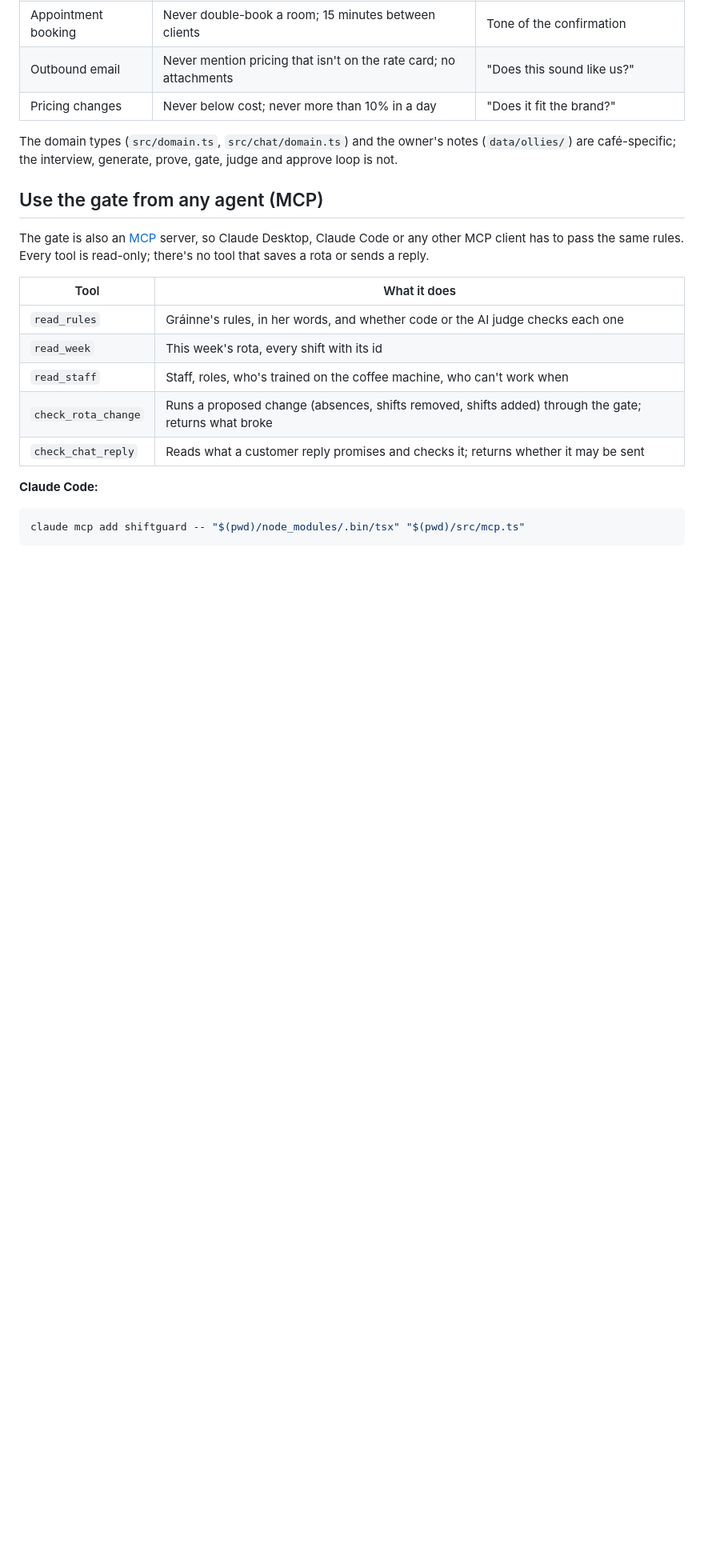
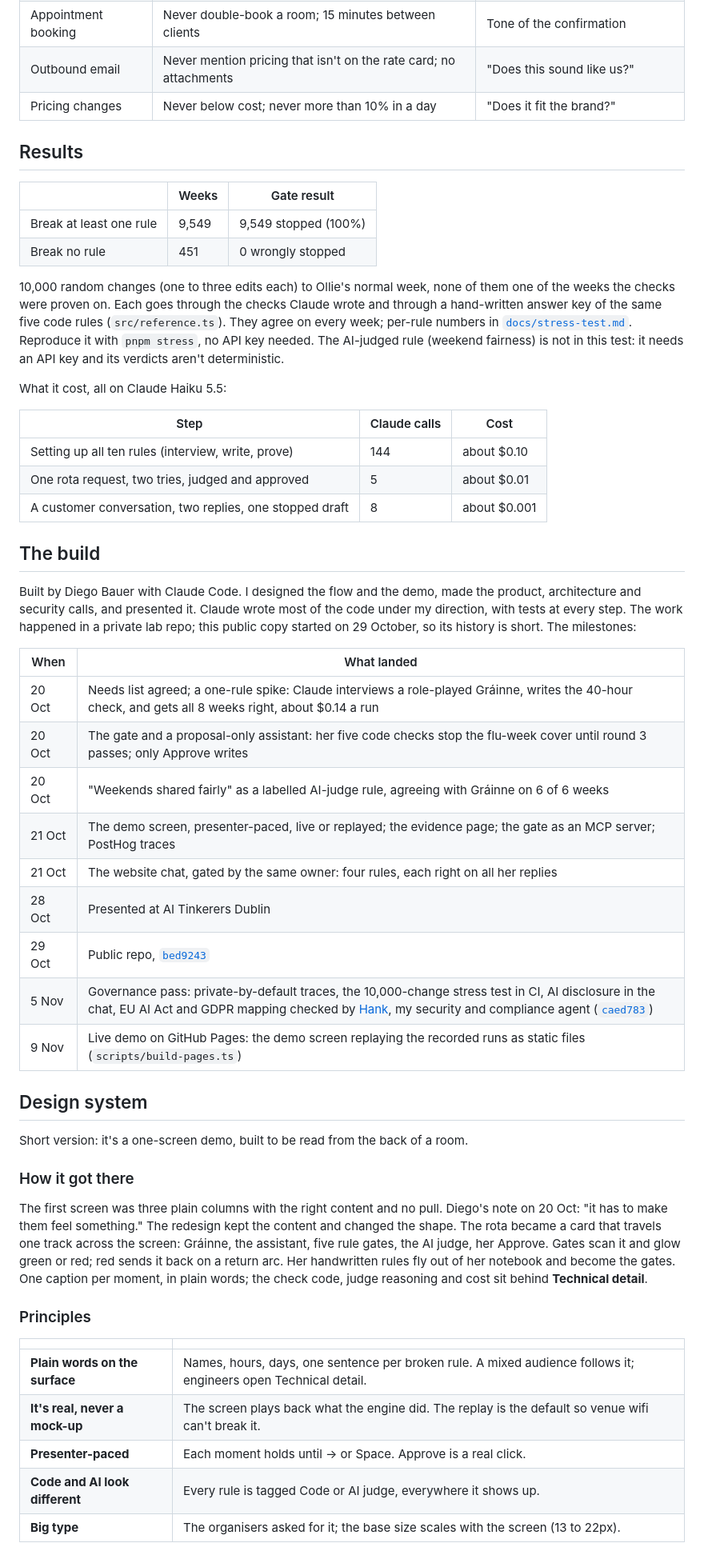
Before and after one commit to AIwithDiego/taste-to-evals, a Markdown page: README.md, the part around one of its changes. Shown at 80% size. GitHub-like rendering; blank space fills up the shorter version.

Commit message:
README to template v2: live demo, research, results, build milestones, design system, what went wrong
Co-Authored-By: Smith (AIwithDiego)

````diff
--- a/README.md
+++ b/README.md
@@ -116,22 +99,54 @@ The pattern needs three things: an agent that **proposes** instead of acting, ru
 | Outbound email | Never mention pricing that isn't on the rate card; no attachments | "Does this sound like us?" |
 | Pricing changes | Never below cost; never more than 10% in a day | "Does it fit the brand?" |
 
-The domain types (`src/domain.ts`, `src/chat/domain.ts`) and the owner's notes (`data/ollies/`) are café-specific; the interview, generate, prove, gate, judge and approve loop is not.
+## Results
 
-## Use the gate from any agent (MCP)
+| | Weeks | Gate result |
+|---|---|---|
+| Break at least one rule | 9,549 | 9,549 stopped (100%) |
+| Break no rule | 451 | 0 wrongly stopped |
 
-The gate is also an [MCP](https://modelcontextprotocol.io) server, so Claude Desktop, Claude Code or any other MCP client has to pass the same rules. Every tool is read-only; there's no tool that saves a rota or sends a reply.
+10,000 random changes (one to three edits each) to Ollie's normal week, none of them one of the weeks the checks were proven on. Each goes through the checks Claude wrote and through a hand-written answer key of the same five code rules (`src/reference.ts`). They agree on every week; per-rule numbers in [`docs/stress-test.md`](docs/stress-test.md). Reproduce it with `pnpm stress`, no API key needed. The AI-judged rule (weekend fairness) is not in this test: it needs an API key and its verdicts aren't deterministic.
 
-| Tool | What it does |
+What it cost, all on Claude Haiku 5.5:
+
+| Step | Claude calls | Cost |
+|---|---|---|
+| Setting up all ten rules (interview, write, prove) | 144 | about $0.10 |
+| One rota request, two tries, judged and approved | 5 | about $0.01 |
+| A customer conversation, two replies, one stopped draft | 8 | about $0.001 |
+
+## The build
+
+Built by Diego Bauer with Claude Code. I designed the flow and the demo, made the product, architecture and security calls, and presented it. Claude wrote most of the code under my direction, with tests at every step. The work happened in a private lab repo; this public copy started on 29 October, so its history is short. The milestones:
+
+| When | What landed |
 |---|---|
-| `read_rules` | Gráinne's rules, in her words, and whether code or the AI judge checks each one |
-| `read_week` | This week's rota, every shift with its id |
-| `read_staff` | Staff, roles, who's trained on the coffee machine, who can't work when |
-| `check_rota_change` | Runs a proposed change (absences, shifts removed, shifts added) through the gate; returns what broke |
-| `check_chat_reply` | Reads what a customer reply promises and checks it; returns whether it may be sent |
+| 20 Oct | Needs list agreed; a one-rule spike: Claude interviews a role-played Gráinne, writes the 40-hour check, and gets all 8 weeks right, about $0.14 a run |
+| 20 Oct | The gate and a proposal-only assistant: her five code checks stop the flu-week cover until round 3 passes; only Approve writes |
+| 20 Oct | "Weekends shared fairly" as a labelled AI-judge rule, agreeing with Gráinne on 6 of 6 weeks |
+| 21 Oct | The demo screen, presenter-paced, live or replayed; the evidence page; the gate as an MCP server; PostHog traces |
+| 21 Oct | The website chat, gated by the same owner: four rules, each right on all her replies |
+| 28 Oct | Presented at AI Tinkerers Dublin |
+| 29 Oct | Public repo, [`bed9243`](https://github.com/AIwithDiego/taste-to-evals/commit/bed9243) |
+| 5 Nov | Governance pass: private-by-default traces, the 10,000-change stress test in CI, AI disclosure in the chat, EU AI Act and GDPR mapping checked by [Hank](https://github.com/AIwithDiego/hank), my security and compliance agent ([`caed783`](https://github.com/AIwithDiego/taste-to-evals/commit/caed783)) |
+| 9 Nov | Live demo on GitHub Pages: the demo screen replaying the recorded runs as static files (`scripts/build-pages.ts`) |
 
-**Claude Code:**
+## Design system
 
-```bash
-claude mcp add shiftguard -- "$(pwd)/node_modules/.bin/tsx" "$(pwd)/src/mcp.ts"
-```
+Short version: it's a one-screen demo, built to be read from the back of a room.
+
+### How it got there
+
+The first screen was three plain columns with the right content and no pull. Diego's note on 20 Oct: "it has to make them feel something." The redesign kept the content and changed the shape. The rota became a card that travels one track across the screen: Gráinne, the assistant, five rule gates, the AI judge, her Approve. Gates scan it and glow green or red; red sends it back on a return arc. Her handwritten rules fly out of her notebook and become the gates. One caption per moment, in plain words; the check code, judge reasoning and cost sit behind **Technical detail**.
+
+### Principles
+
+| | |
+|---|---|
+| **Plain words on the surface** | Names, hours, days, one sentence per broken rule. A mixed audience follows it; engineers open Technical detail. |
+| **It's real, never a mock-up** | The screen plays back what the engine did. The replay is the default so venue wifi can't break it. |
+| **Presenter-paced** | Each moment holds until → or Space. Approve is a real click. |
+| **Code and AI look different** | Every rule is tagged Code or AI judge, everywhere it shows up. |
+| **Big type** | The organisers asked for it; the base size scales with the screen (13 to 22px). |
+
````
Also changed, not shown: other parts of README.md (+184 -175 lines).
